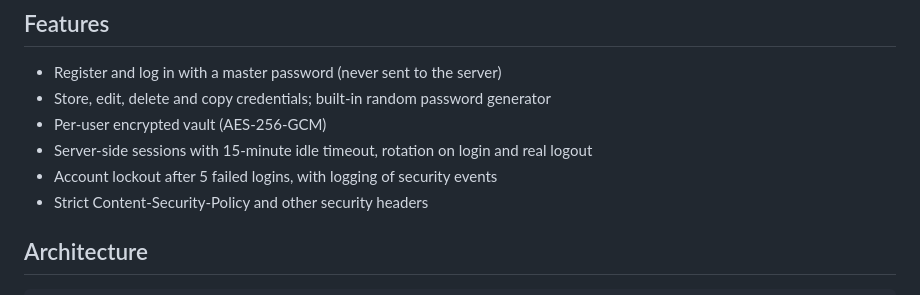
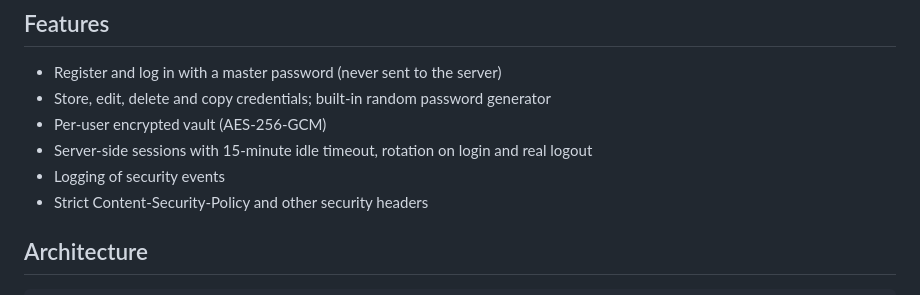
Before and after one commit to Xnogst/ics0027, a Markdown page: README.md, the part around the change. Rendered like a GitHub page.

Commit message:
Update security features listed in README
Removed account lockout detail from README.

```diff
--- a/README.md
+++ b/README.md
@@ -10,7 +10,7 @@ A web-based password manager where **encryption happens in the browser**. The se
 - Store, edit, delete and copy credentials; built-in random password generator
 - Per-user encrypted vault (AES-256-GCM)
 - Server-side sessions with 15-minute idle timeout, rotation on login and real logout
-- Account lockout after 5 failed logins, with logging of security events
+- Logging of security events
 - Strict Content-Security-Policy and other security headers
 
 ## Architecture
```
